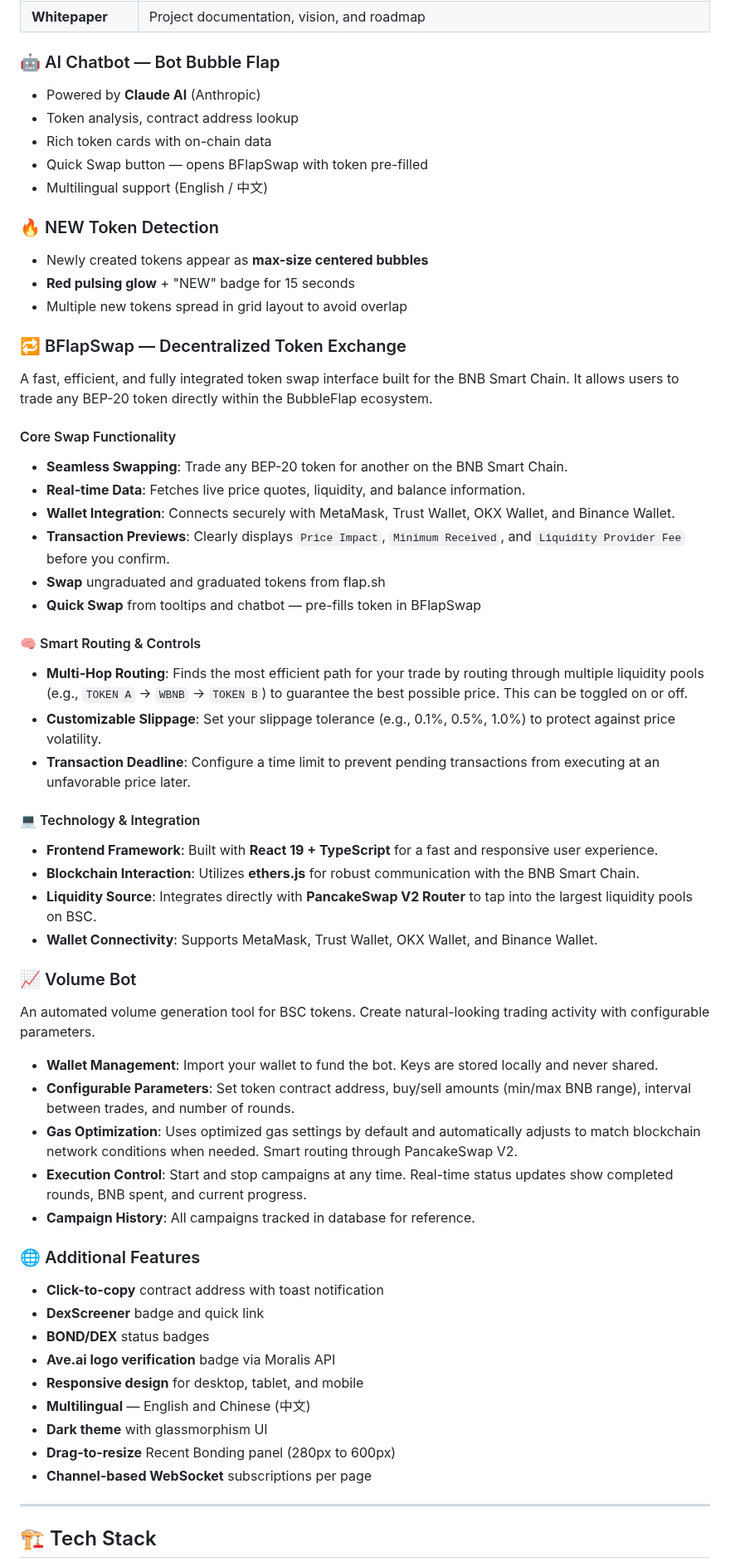
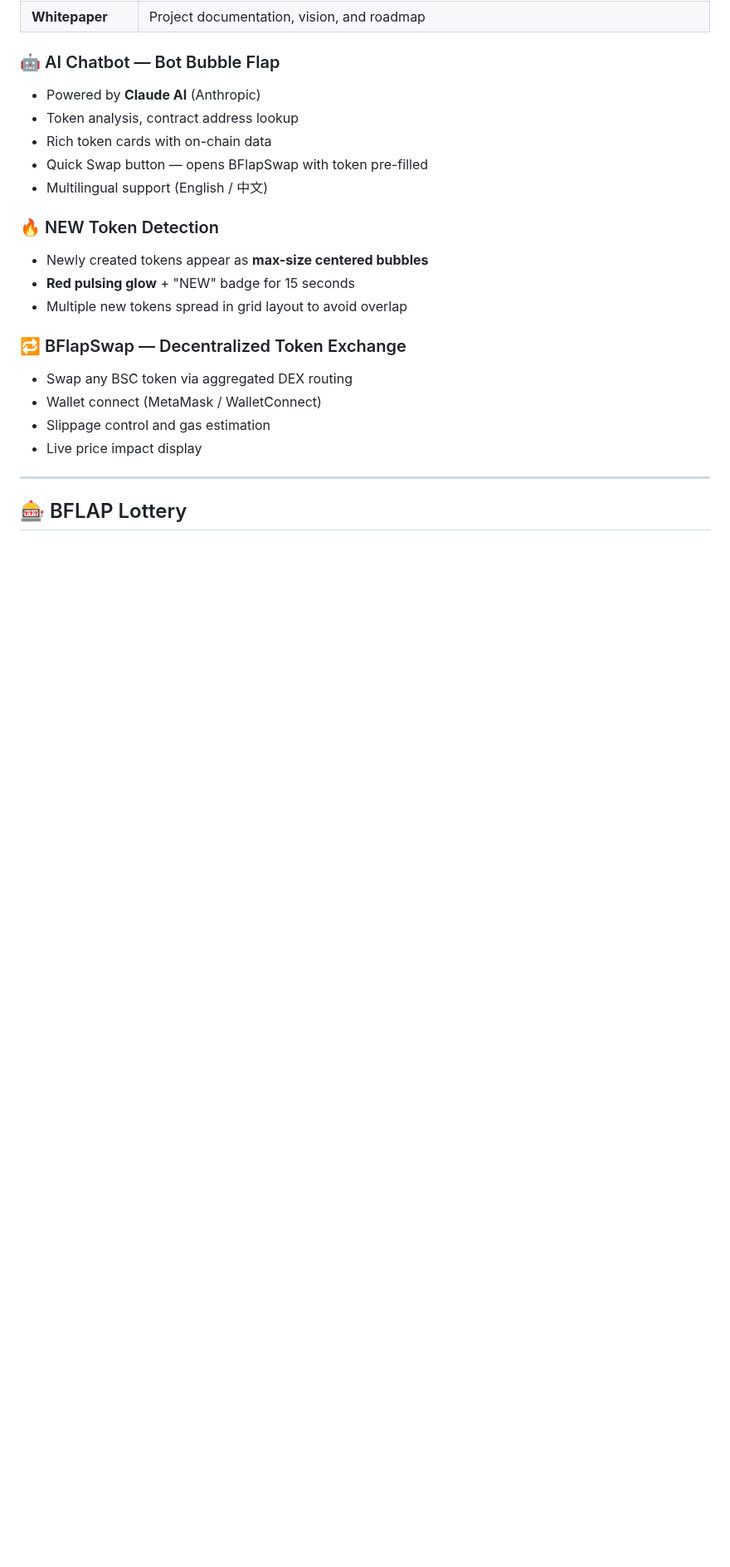
Before and after one commit to bubbleflap/BubbleFlap-RealtimeTokenBubble-WebApplication, a Markdown page: README.md, the part around one of its changes. Shown at 83% size. Rendered like a GitHub page; blank space fills up the shorter version.

```diff
--- a/README.md
+++ b/README.md
@@ -71,50 +73,12 @@
 - Multiple new tokens spread in grid layout to avoid overlap
 
 ### 🔁 BFlapSwap — Decentralized Token Exchange
-
-A fast, efficient, and fully integrated token swap interface built for the BNB Smart Chain. It allows users to trade any BEP-20 token directly within the BubbleFlap ecosystem.
-
-#### Core Swap Functionality
-- **Seamless Swapping**: Trade any BEP-20 token for another on the BNB Smart Chain.
-- **Real-time Data**: Fetches live price quotes, liquidity, and balance information.
-- **Wallet Integration**: Connects securely with MetaMask, Trust Wallet, OKX Wallet, and Binance Wallet.
-- **Transaction Previews**: Clearly displays `Price Impact`, `Minimum Received`, and `Liquidity Provider Fee` before you confirm.
-- **Swap** ungraduated and graduated tokens from flap.sh
-- **Quick Swap** from tooltips and chatbot — pre-fills token in BFlapSwap
-
-#### 🧠 Smart Routing & Controls
-- **Multi-Hop Routing**: Finds the most efficient path for your trade by routing through multiple liquidity pools (e.g., `TOKEN A` -> `WBNB` -> `TOKEN B`) to guarantee the best possible price. This can be toggled on or off.
-- **Customizable Slippage**: Set your slippage tolerance (e.g., 0.1%, 0.5%, 1.0%) to protect against price volatility.
-- **Transaction Deadline**: Configure a time limit to prevent pending transactions from executing at an unfavorable price later.
-
-#### 💻 Technology & Integration
-- **Frontend Framework**: Built with **React 19 + TypeScript** for a fast and responsive user experience.
-- **Blockchain Interaction**: Utilizes **ethers.js** for robust communication with the BNB Smart Chain.
-- **Liquidity Source**: Integrates directly with **PancakeSwap V2 Router** to tap into the largest liquidity pools on BSC.
-- **Wallet Connectivity**: Supports MetaMask, Trust Wallet, OKX Wallet, and Binance Wallet.
-
-### 📈 Volume Bot
-
-An automated volume generation tool for BSC tokens. Create natural-looking trading activity with configurable parameters.
-
-- **Wallet Management**: Import your wallet to fund the bot. Keys are stored locally and never shared.
-- **Configurable Parameters**: Set token contract address, buy/sell amounts (min/max BNB range), interval between trades, and number of rounds.
-- **Gas Optimization**: Uses optimized gas settings by default and automatically adjusts to match blockchain network conditions when needed. Smart routing through PancakeSwap V2.
-- **Execution Control**: Start and stop campaigns at any time. Real-time status updates show completed rounds, BNB spent, and current progress.
-- **Campaign History**: All campaigns tracked in database for reference.
-
-### 🌐 Additional Features
-- **Click-to-copy** contract address with toast notification
-- **DexScreener** badge and quick link
-- **BOND/DEX** status badges
-- **Ave.ai logo verification** badge via Moralis API
-- **Responsive design** for desktop, tablet, and mobile
-- **Multilingual** — English and Chinese (中文)
-- **Dark theme** with glassmorphism UI
-- **Drag-to-resize** Recent Bonding panel (280px to 600px)
-- **Channel-based WebSocket** subscriptions per page
+- Swap any BSC token via aggregated DEX routing
+- Wallet connect (MetaMask / WalletConnect)
+- Slippage control and gas estimation
+- Live price impact display
 
 ---
 
-## 🏗️ Tech Stack
+## 🎰 BFLAP Lottery
 
```
Also changed, not shown: other parts of README.md (+30 -135 lines).
